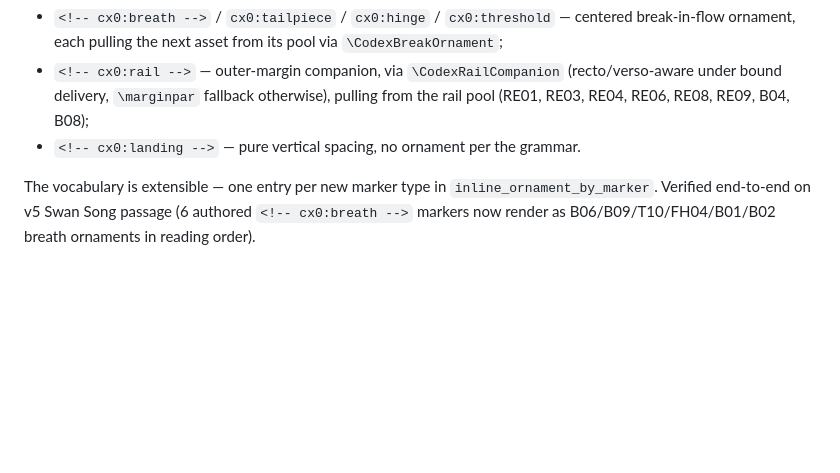
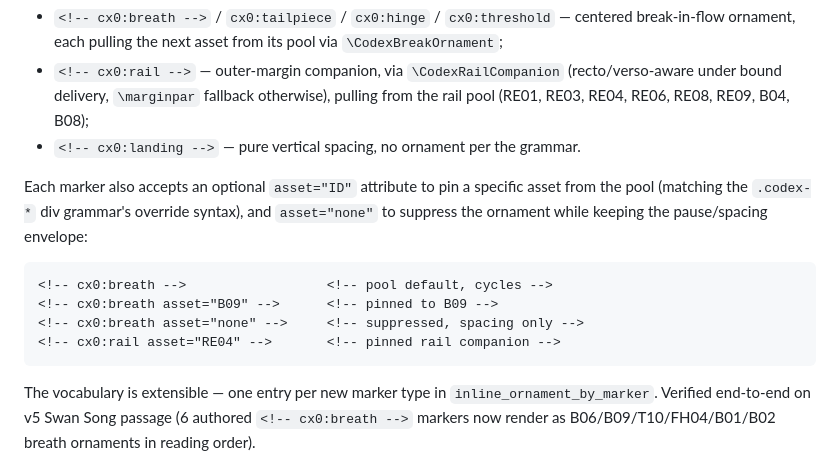
Before and after one commit to namrop/optical-foundry, a Markdown page: docs/plans/2026-07-05-book-production-mechanics-upstream-and-v5-support-brief.md, the part around the change. GitHub-like rendering; blank space fills up the shorter version.

Commit message:
codex0: inline ornament marker attributes (asset pinning + suppression)
Extends <!-- cx0:<type> --> markers with optional attributes, matching the
`.codex-*` div grammar's asset override syntax:

  <!-- cx0:breath -->                pool default (cycles)
  <!-- cx0:breath asset="B09" -->    pinned to B09
  <!-- cx0:breath asset="none" -->   suppressed, spacing preserved
  <!-- cx0:rail asset="RE04" -->     pinned rail companion

Both quote styles accepted. Unknown attribute keys are ignored so future
extensions (width, gap, side, etc.) stay backwards-compatible. Suppression
for break-in-flow markers preserves the pause envelope (\par + gap) so a
`asset="none"` breath still marks the beat; rail suppression emits nothing
since the marker only exists to place an ornament.

Regression: 308 passed / 3 skipped.

Brief §6 updated with the pinning + suppression syntax.

Co-Authored-By: Claude Opus 4.7 (1M context) <noreply@anthropic.com>

````diff
--- a/docs/plans/2026-07-05-book-production-mechanics-upstream-and-v5-support-brief.md
+++ b/docs/plans/2026-07-05-book-production-mechanics-upstream-and-v5-support-brief.md
@@ -156,6 +156,15 @@ MVP is the CLI flag; spine-schema promotion is a follow-up. Backmatter sources r
 - `<!-- cx0:rail -->` — outer-margin companion, via `\CodexRailCompanion` (recto/verso-aware under bound delivery, `\marginpar` fallback otherwise), pulling from the rail pool (RE01, RE03, RE04, RE06, RE08, RE09, B04, B08);
 - `<!-- cx0:landing -->` — pure vertical spacing, no ornament per the grammar.
 
+Each marker also accepts an optional `asset="ID"` attribute to pin a specific asset from the pool (matching the `.codex-*` div grammar's override syntax), and `asset="none"` to suppress the ornament while keeping the pause/spacing envelope:
+
+```markdown
+<!-- cx0:breath -->                  <!-- pool default, cycles -->
+<!-- cx0:breath asset="B09" -->      <!-- pinned to B09 -->
+<!-- cx0:breath asset="none" -->     <!-- suppressed, spacing only -->
+<!-- cx0:rail asset="RE04" -->       <!-- pinned rail companion -->
+```
+
 The vocabulary is extensible — one entry per new marker type in `inline_ornament_by_marker`. Verified end-to-end on v5 Swan Song passage (6 authored `<!-- cx0:breath -->` markers now render as B06/B09/T10/FH04/B01/B02 breath ornaments in reading order).
 
 ## Open design questions
````
